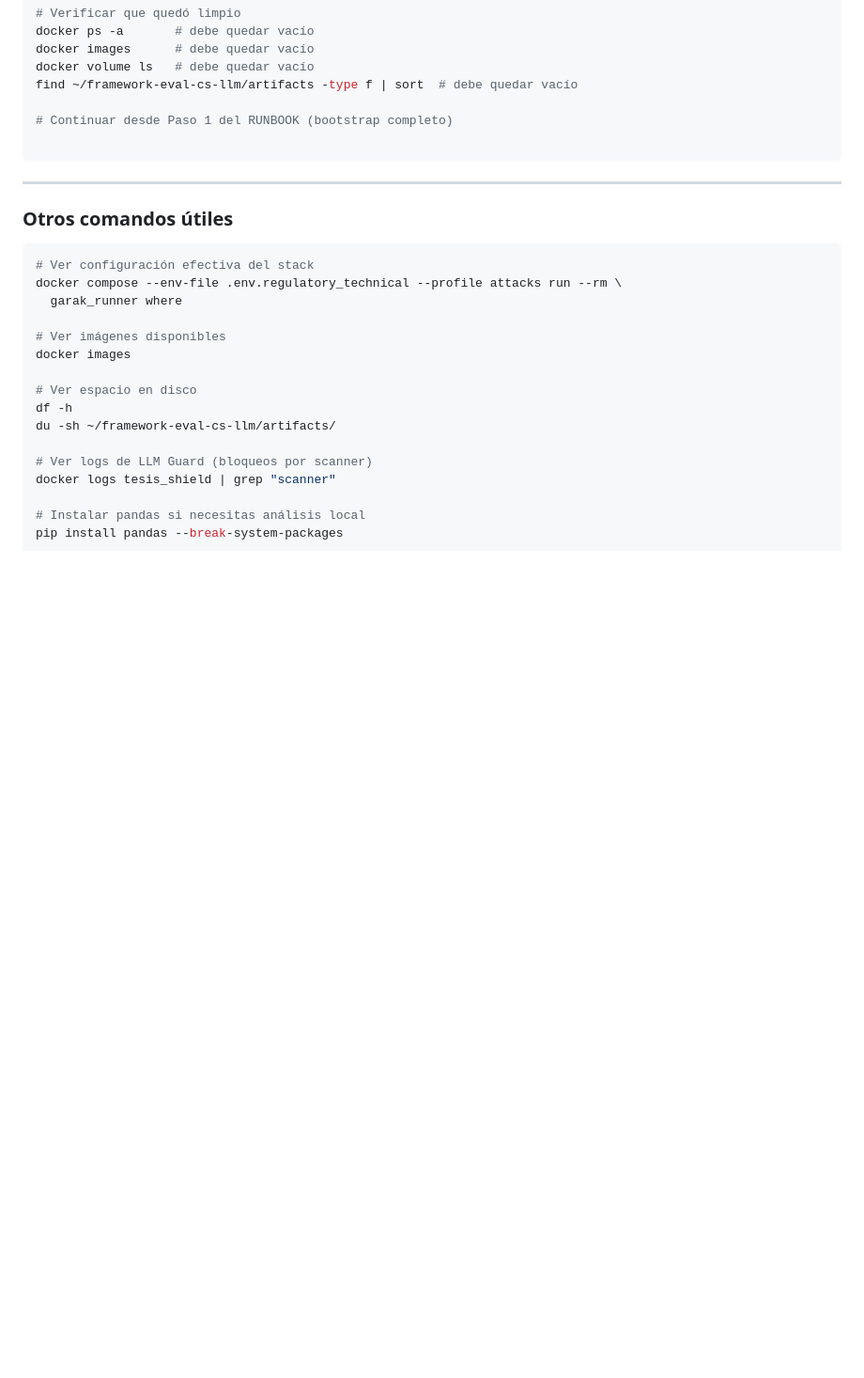
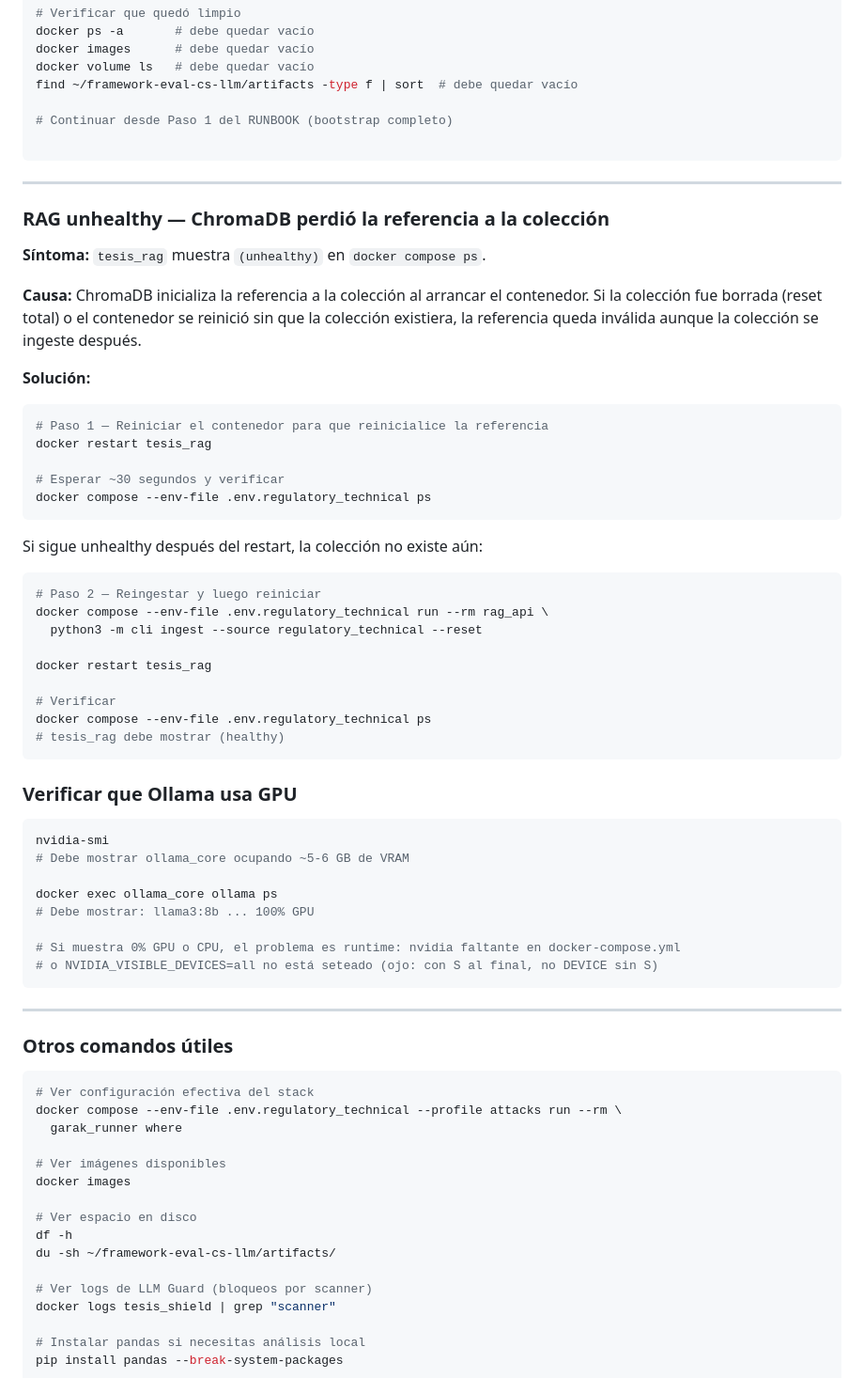
Before and after one commit to CyberSecLabDIINF/framework-eval-cs-llm, a Markdown page: docs/RUNBOOK.md, the part around the change. Shown at 94% size. GitHub-like rendering; blank space fills up the shorter version.

Commit message:
docs: rag unhealthy

````diff
--- a/docs/RUNBOOK.md
+++ b/docs/RUNBOOK.md
@@ -825,6 +825,54 @@ find ~/framework-eval-cs-llm/artifacts -type f | sort  # debe quedar vacío
 
 ---
 
+### RAG unhealthy — ChromaDB perdió la referencia a la colección
+
+**Síntoma:** `tesis_rag` muestra `(unhealthy)` en `docker compose ps`.
+
+**Causa:** ChromaDB inicializa la referencia a la colección al arrancar el
+contenedor. Si la colección fue borrada (reset total) o el contenedor se
+reinició sin que la colección existiera, la referencia queda inválida aunque
+la colección se ingeste después.
+
+**Solución:**
+
+```bash
+# Paso 1 — Reiniciar el contenedor para que reinicialice la referencia
+docker restart tesis_rag
+
+# Esperar ~30 segundos y verificar
+docker compose --env-file .env.regulatory_technical ps
+```
+
+Si sigue unhealthy después del restart, la colección no existe aún:
+
+```bash
+# Paso 2 — Reingestar y luego reiniciar
+docker compose --env-file .env.regulatory_technical run --rm rag_api \
+  python3 -m cli ingest --source regulatory_technical --reset
+
+docker restart tesis_rag
+
+# Verificar
+docker compose --env-file .env.regulatory_technical ps
+# tesis_rag debe mostrar (healthy)
+```
+
+### Verificar que Ollama usa GPU
+
+```bash
+nvidia-smi
+# Debe mostrar ollama_core ocupando ~5-6 GB de VRAM
+
+docker exec ollama_core ollama ps
+# Debe mostrar: llama3:8b ... 100% GPU
+
+# Si muestra 0% GPU o CPU, el problema es runtime: nvidia faltante en docker-compose.yml
+# o NVIDIA_VISIBLE_DEVICES=all no está seteado (ojo: con S al final, no DEVICE sin S)
+```
+
+---
+
 ### Otros comandos útiles
 
 ```bash
````
